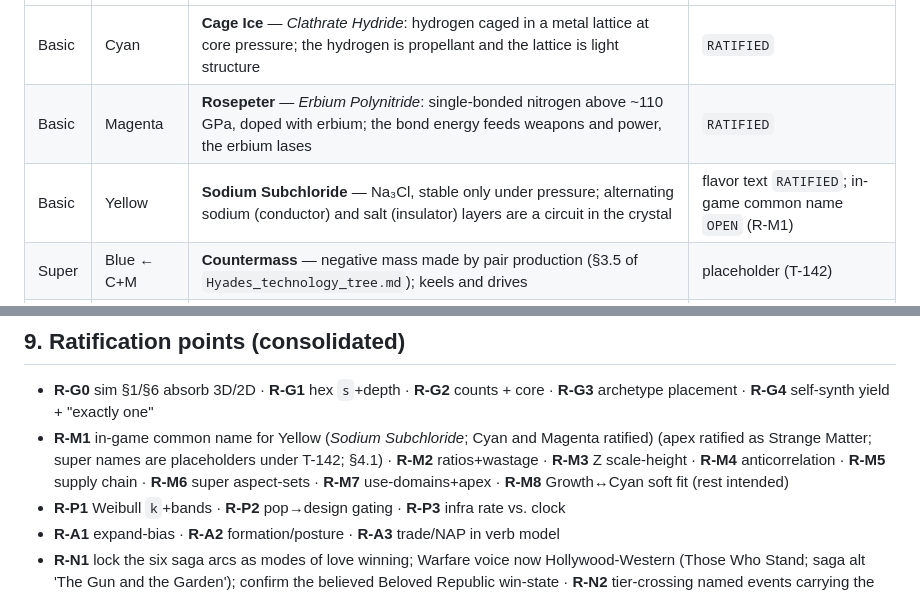
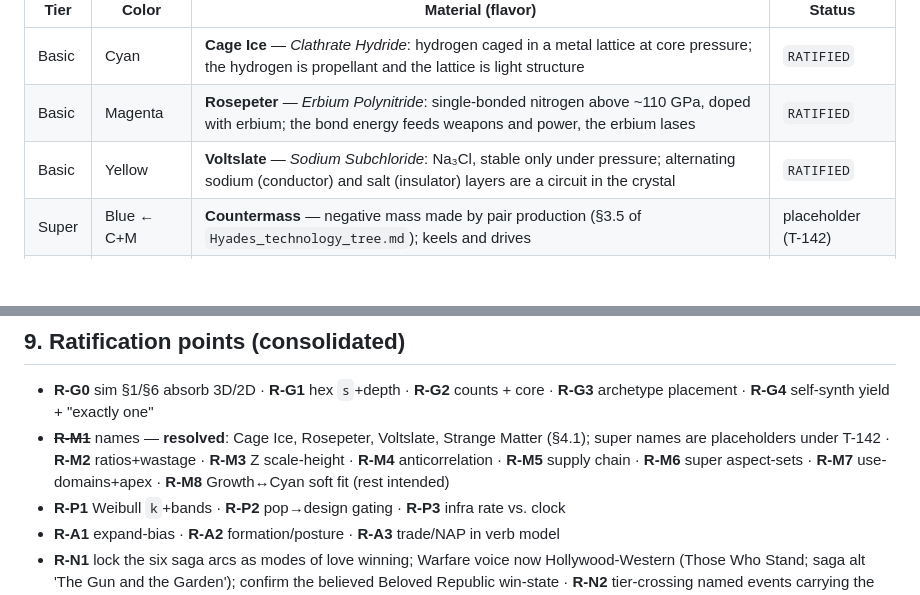
Before and after one commit to dwindlehop-pixel/hyades-4x, a Markdown page: docs/Hyades_galaxy_and_autopilot.md, 2 parts joined by grey strips. GitHub-like rendering; blank space fills up the shorter version.

Commit message:
docs: Voltslate ratified as Yellow's name; R-M1 resolved
All four ladder names are ratified (Cage Ice, Rosepeter, Voltslate,
Strange Matter); the super names stay placeholders under T-142.

Co-Authored-By: Claude Opus 5.5 <noreply@anthropic.com>
Claude-Session: https://claude.ai/code/session_01WDAACzB7SaAtEh3J1fTDY3

```diff
--- a/docs/Hyades_galaxy_and_autopilot.md
+++ b/docs/Hyades_galaxy_and_autopilot.md
@@ -99,7 +99,7 @@ fleets face to face while varying nothing but the galaxy (Technology §4.4.5).
 |---|---|---|---|
 | Basic | Cyan | **Cage Ice** — *Clathrate Hydride*: hydrogen caged in a metal lattice at core pressure; the hydrogen is propellant and the lattice is light structure | `RATIFIED` |
 | Basic | Magenta | **Rosepeter** — *Erbium Polynitride*: single-bonded nitrogen above ~110 GPa, doped with erbium; the bond energy feeds weapons and power, the erbium lases | `RATIFIED` |
-| Basic | Yellow | **Sodium Subchloride** — Na₃Cl, stable only under pressure; alternating sodium (conductor) and salt (insulator) layers are a circuit in the crystal | flavor text `RATIFIED`; in-game common name `OPEN` (R-M1) |
+| Basic | Yellow | **Voltslate** — *Sodium Subchloride*: Na₃Cl, stable only under pressure; alternating sodium (conductor) and salt (insulator) layers are a circuit in the crystal | `RATIFIED` |
 | Super | Blue ← C+M | **Countermass** — negative mass made by pair production (§3.5 of `Hyades_technology_tree.md`); keels and drives | placeholder (T-142) |
 | Super | Red ← M+Y | **Ambient Superconductor** — an electron-pair condensate held at ordinary pressure; power, magnets, computation | placeholder (T-142) |
 | Super | Green ← Y+C | **Metamaterial** — conducting layers on a cage lattice; sensors, signature control, communications | placeholder (T-142) |
@@ -284,7 +284,7 @@ Turn-1 state: co-located homeworlds at **Band IV/IV/I** (pop ~Band I, **no pop-B
 ## 9. Ratification points (consolidated)
 
 - **R-G0** sim §1/§6 absorb 3D/2D · **R-G1** hex `s`+depth · **R-G2** counts + core · **R-G3** archetype placement · **R-G4** self-synth yield + "exactly one"
-- **R-M1** in-game common name for Yellow (*Sodium Subchloride*; Cyan and Magenta ratified) (apex ratified as Strange Matter; super names are placeholders under T-142; §4.1) · **R-M2** ratios+wastage · **R-M3** Z scale-height · **R-M4** anticorrelation · **R-M5** supply chain · **R-M6** super aspect-sets · **R-M7** use-domains+apex · **R-M8** Growth↔Cyan soft fit (rest intended)
+- ~~**R-M1**~~ names — **resolved**: Cage Ice, Rosepeter, Voltslate, Strange Matter (§4.1); super names are placeholders under T-142 · **R-M2** ratios+wastage · **R-M3** Z scale-height · **R-M4** anticorrelation · **R-M5** supply chain · **R-M6** super aspect-sets · **R-M7** use-domains+apex · **R-M8** Growth↔Cyan soft fit (rest intended)
 - **R-P1** Weibull `k`+bands · **R-P2** pop→design gating · **R-P3** infra rate vs. clock
 - **R-A1** expand-bias · **R-A2** formation/posture · **R-A3** trade/NAP in verb model
 - **R-N1** lock the six saga arcs as modes of love winning; Warfare voice now Hollywood-Western (Those Who Stand; saga alt 'The Gun and the Garden'); confirm the believed Beloved Republic win-state · **R-N2** tier-crossing named events carrying the elimination drumbeat
```
